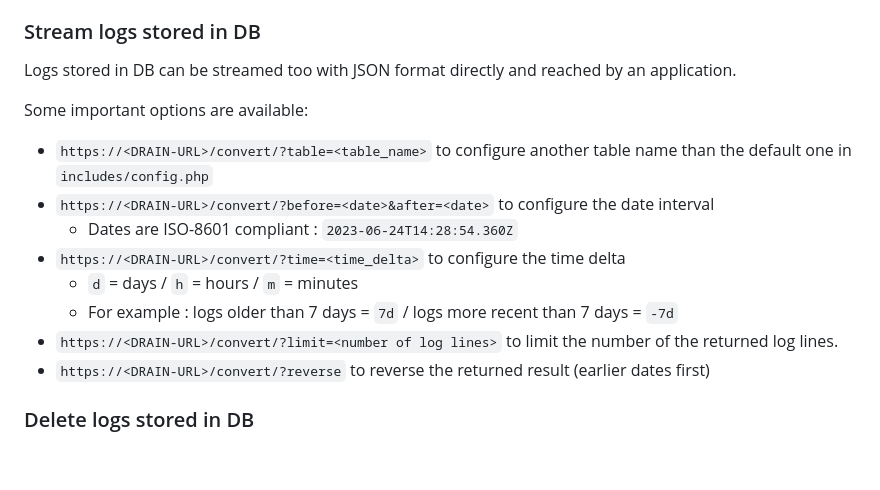
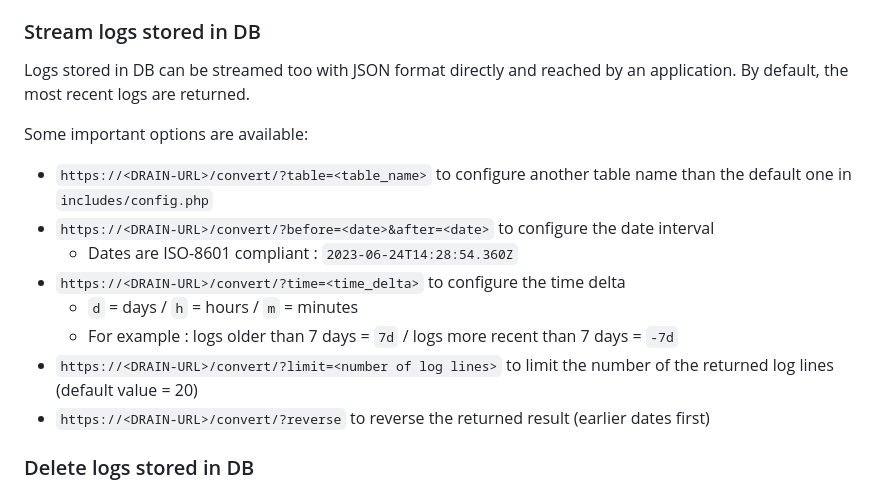
Before and after one commit to sebartyr/http-logs-drain, a Markdown page: README.md, the part around the change. GitHub-like rendering; blank space fills up the shorter version.

```diff
--- a/README.md
+++ b/README.md
@@ -89,7 +89,7 @@ Extra options are also available:
 
 ### Stream logs stored in DB
 
-Logs stored in DB can be streamed too with JSON format directly and reached by an application.
+Logs stored in DB can be streamed too with JSON format directly and reached by an application. By default, the most recent logs are returned.
 
 Some important options are available:
 - `https://<DRAIN-URL>/convert/?table=<table_name>` to configure another table name than the default one in `includes/config.php`
@@ -98,7 +98,7 @@ Some important options are available:
 - `https://<DRAIN-URL>/convert/?time=<time_delta>` to configure the time delta
     - `d` = days / `h` = hours / `m` = minutes
     - For example : logs older than 7 days = `7d` / logs more recent than 7 days = `-7d`
-- `https://<DRAIN-URL>/convert/?limit=<number of log lines>` to limit the number of the returned log lines.
+- `https://<DRAIN-URL>/convert/?limit=<number of log lines>` to limit the number of the returned log lines (default value = 20)
 - `https://<DRAIN-URL>/convert/?reverse` to reverse the returned result (earlier dates first)
 
 ### Delete logs stored in DB
```
